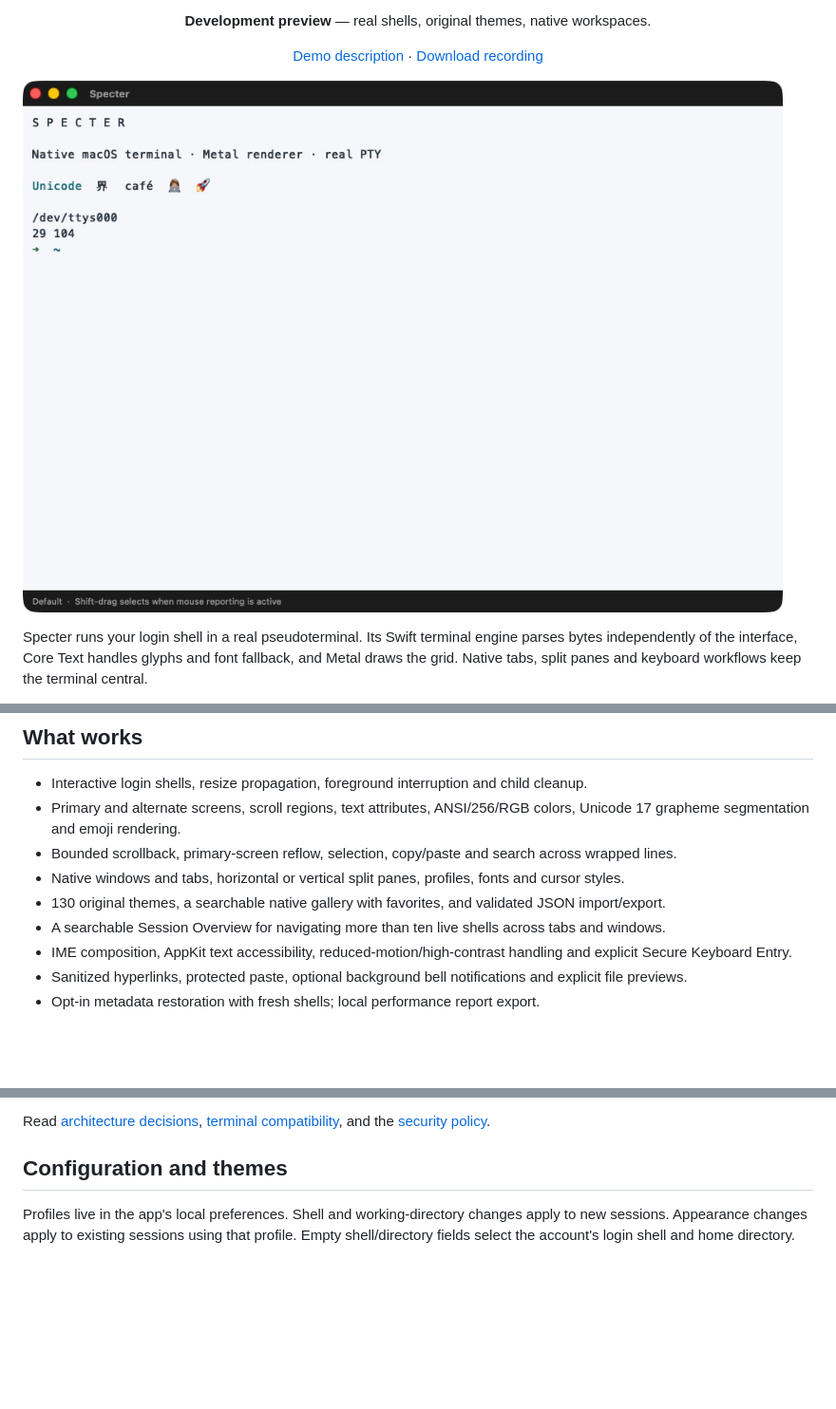
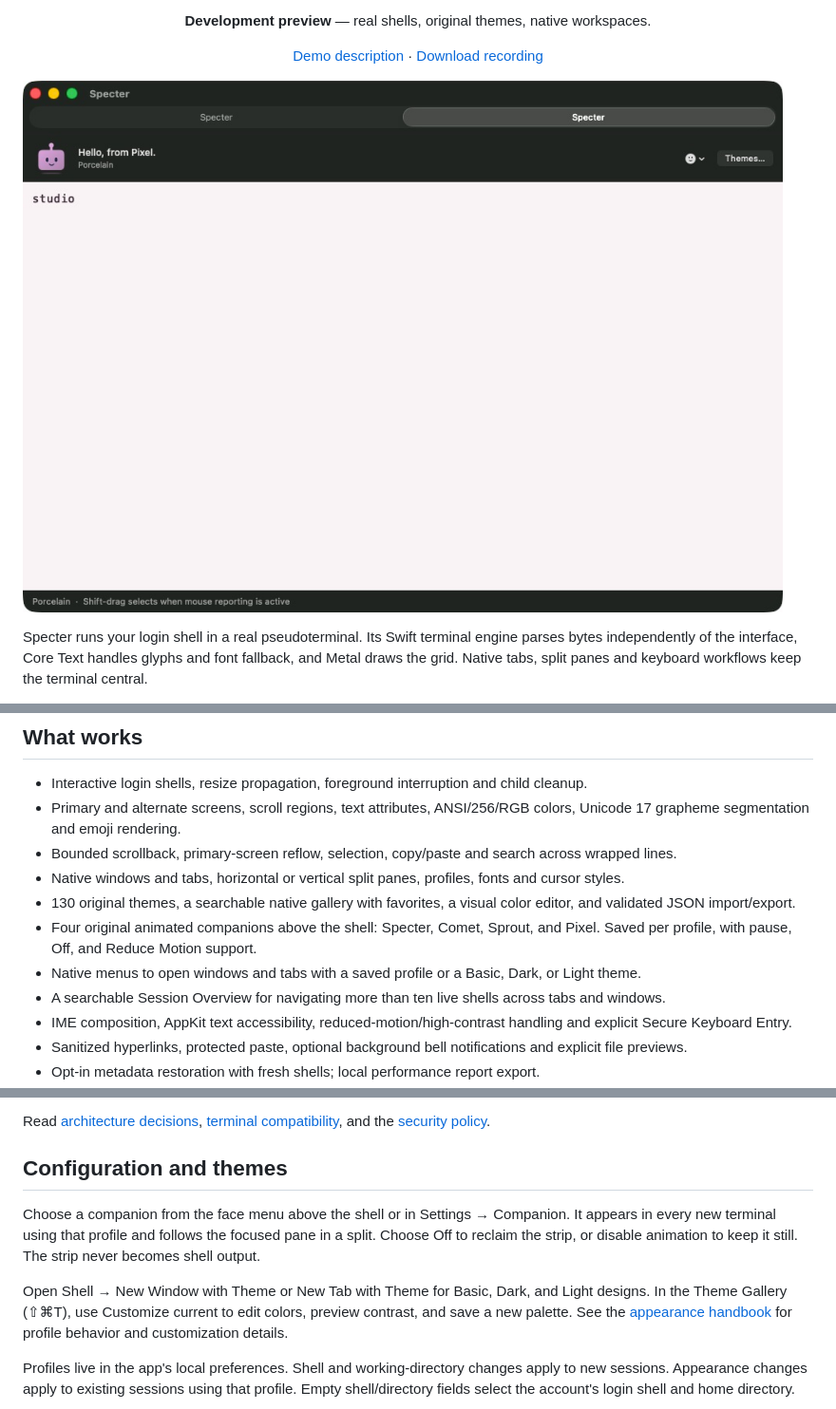
Before and after one commit to shellcat-com/Specter, a Markdown page: README.md, 3 parts joined by grey strips. Shown: that part at 95% size. Rendered like a GitHub page; pictures changed too: docs/images/companion-light.png (added); blank space fills up the shorter version.

Commit message:
feat: add animated companions and terminal appearance customization

```diff
--- a/README.md
+++ b/README.md
@@ -14,7 +14,7 @@ https://github.com/user-attachments/assets/f05ce32a-0130-45da-b15b-b52eea2c67ad
 
 </div>
 
-![Specter running a real shell in its light theme](docs/images/terminal-light.png)
+![Specter running a real light-theme shell with the Pixel companion](docs/images/companion-light.png)
 
 Specter runs your login shell in a real pseudoterminal. Its Swift terminal engine parses bytes independently of the interface, Core Text handles glyphs and font fallback, and Metal draws the grid. Native tabs, split panes and keyboard workflows keep the terminal central.
 
@@ -26,7 +26,9 @@ This is a working development build, not a claim of complete terminal compatibil
 - Primary and alternate screens, scroll regions, text attributes, ANSI/256/RGB colors, Unicode 17 grapheme segmentation and emoji rendering.
 - Bounded scrollback, primary-screen reflow, selection, copy/paste and search across wrapped lines.
 - Native windows and tabs, horizontal or vertical split panes, profiles, fonts and cursor styles.
-- 130 original themes, a searchable native gallery with favorites, and validated JSON import/export.
+- 130 original themes, a searchable native gallery with favorites, a visual color editor, and validated JSON import/export.
+- Four original animated companions above the shell: Specter, Comet, Sprout, and Pixel. Saved per profile, with pause, Off, and Reduce Motion support.
+- Native menus to open windows and tabs with a saved profile or a Basic, Dark, or Light theme.
 - A searchable Session Overview for navigating more than ten live shells across tabs and windows.
 - IME composition, AppKit text accessibility, reduced-motion/high-contrast handling and explicit Secure Keyboard Entry.
 - Sanitized hyperlinks, protected paste, optional background bell notifications and explicit file previews.
@@ -86,6 +88,11 @@ Read [architecture decisions](docs/architecture.md), [terminal compatibility](do
 
 ## Configuration and themes
 
+Choose a companion from the face menu above the shell or in Settings → Companion. It appears in every new terminal using that profile and follows the focused pane in a split. Choose Off to reclaim the strip, or disable animation to keep it still. The strip never becomes shell output.
+
+Open Shell → New Window with Theme or New Tab with Theme for Basic, Dark, and Light designs. In the Theme Gallery (⇧⌘T), use Customize current to edit colors, preview contrast, and save a new palette. See the [appearance handbook](docs/handbook.md#themes) for profile behavior and customization details.
+
+
 Profiles live in the app's local preferences. Shell and working-directory changes apply to new sessions. Appearance changes apply to existing sessions using that profile. Empty shell/directory fields select the account's login shell and home directory.
 
 ![Native Specter theme gallery with original palettes](docs/images/theme-gallery.png)
```
Also changed, not shown: other parts of README.md (+1 -1 lines), DESIGN.md (+8 -0 lines), docs/companion-validation.md (added, +47 -0 lines), docs/handbook.md (+16 -2 lines), docs/images/theme-editor.png (added), 9 other files.
